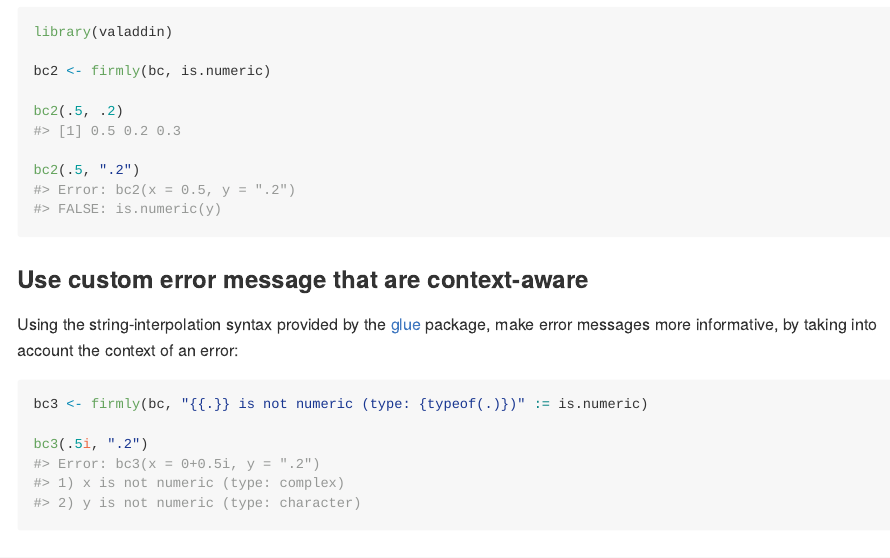
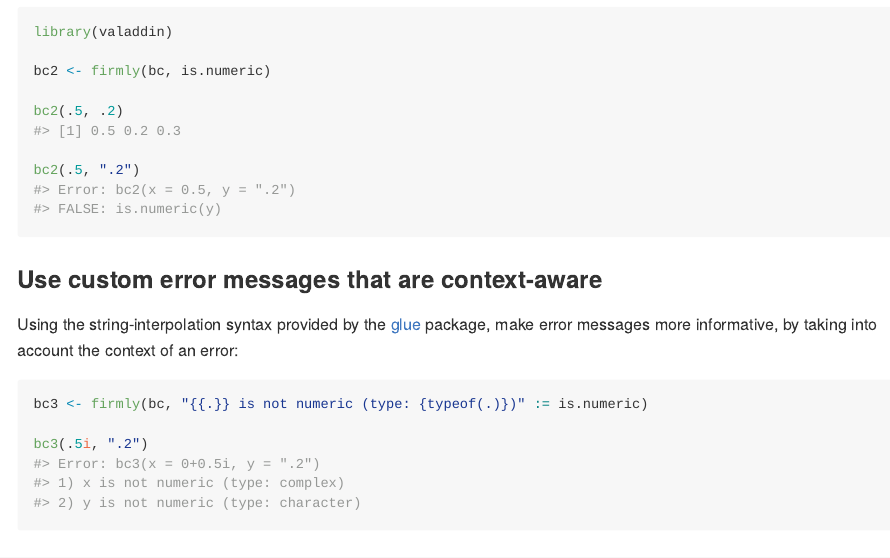
Before and after one commit to egnha/valaddin, an R Markdown document (README.Rmd): the page in a window 1100 px wide, from 1170 px down. The pictures show the output file README.md that the author committed with the source, drawn offline in the style of GitHub; badge pictures from the web are left out.

Commit message:
Yet another typo

````diff
--- a/README.Rmd
+++ b/README.Rmd
@@ -88,7 +88,7 @@ bc2(.5, .2)
 bc2(.5, ".2")
 ```
 
-### Use custom error message that are context-aware
+### Use custom error messages that are context-aware
 
 Using the string-interpolation syntax provided by the
 [glue](https://github.com/tidyverse/glue) package, make error messages more
````
Also changed, not shown: README.md.
